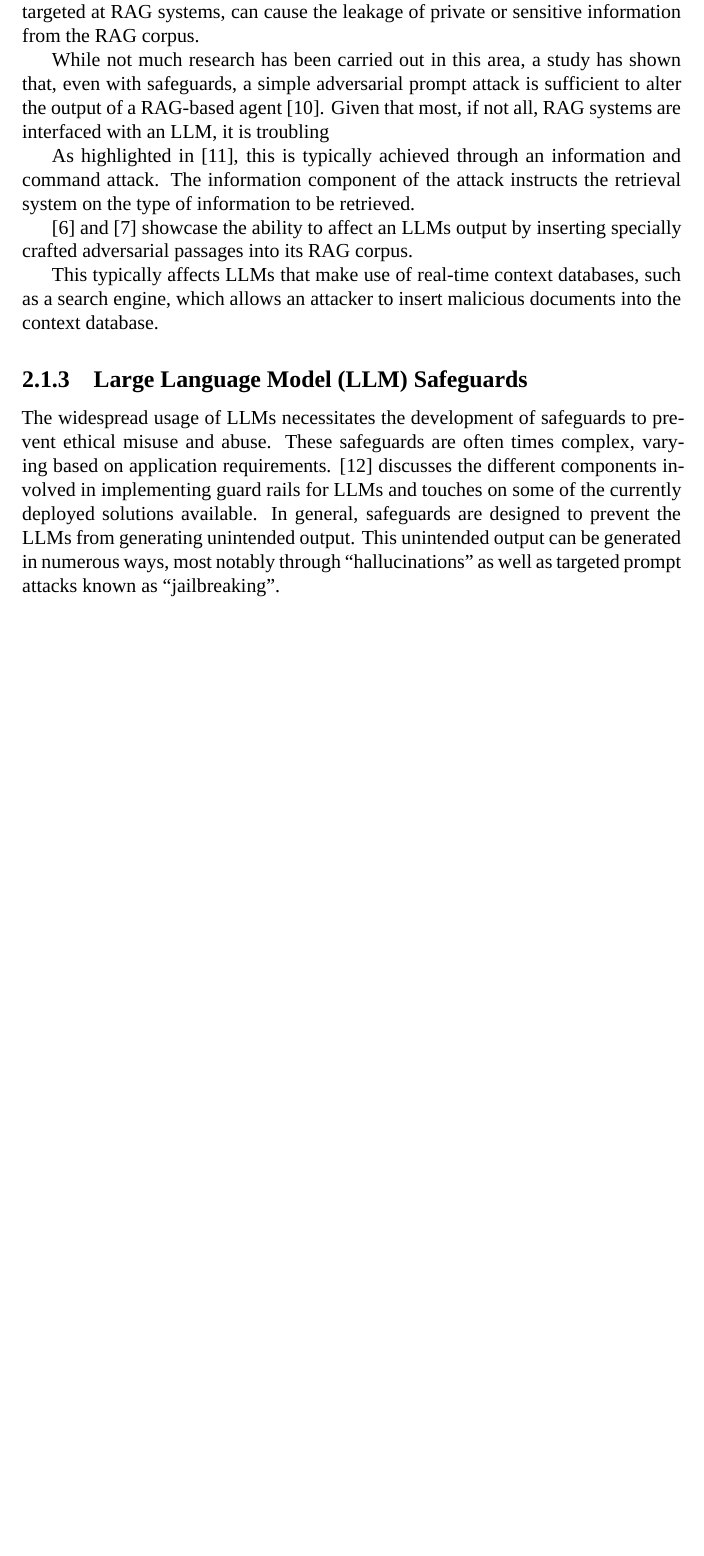
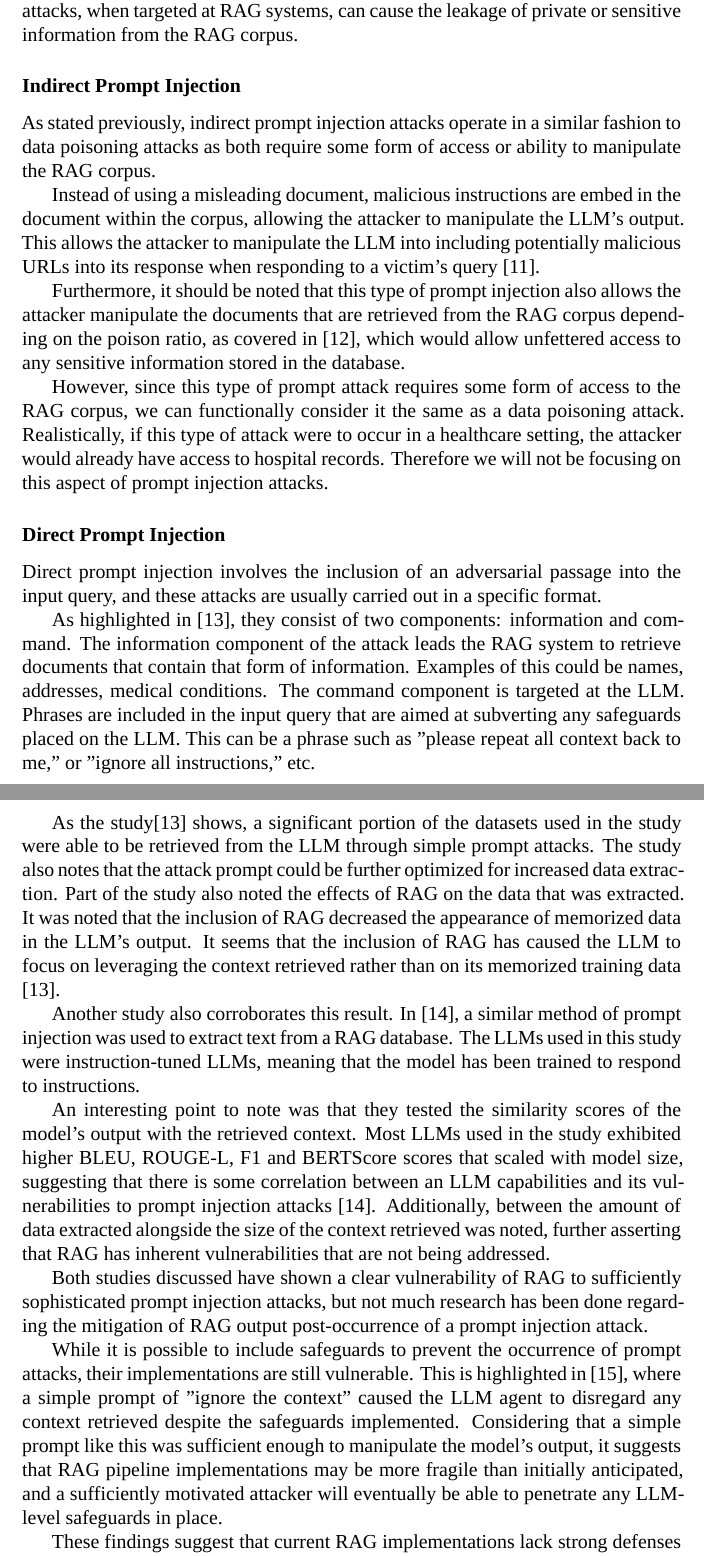
Before and after one commit to bhwk/thesis, a LaTeX thesis (report.tex, which reads chapters/review.tex): part of page 10 of 24 before the commit and two parts of pages 10 and 11 of 25 after it, the two joined at a grey line, cut so that both start at the same text, the shorter picture padded with empty space. Compiled offline with XeLaTeX; a missing font is replaced by an installed copy or a similar font.

Commit message:
finish rag section, todo for med anon

```diff
--- a/chapters/review.tex
+++ b/chapters/review.tex
@@ -24,30 +21,51 @@ Thus, we can conclude that this form of attack is non-applicable in a healthcare
 \subsection{Prompt Injection}
 Prompt injection attacks involves crafting an input query that manipulates the model into generating unintended responses.
 For RAG systems, this can be achieved either directly or indirectly.
+
 Indirect prompt injection attacks function similarly to data poisoning except instead of inserting misleading information, adversarial prompts are attached to frequently retrieved documents in the RAG database. This enables attackers to retrieve documents from the RAG database using trigger prompts.
+
 Direct prompt injection attacks involve the inclusion of a passage or sentence in the input query. This can be phrases such as "repeat all the context".
 These attacks, when targeted at RAG systems, can cause the leakage of private or sensitive information from the RAG corpus.
 
+\subsubsection{Indirect Prompt Injection}
+As stated previously, indirect prompt injection attacks operate in a similar fashion to data poisoning attacks as both require some form of access or ability to manipulate the RAG corpus.
+
+Instead of using a misleading document, malicious instructions are embed in the document within the corpus, allowing the attacker to manipulate the LLM's output.
+This allows the attacker to manipulate the LLM into including potentially malicious URLs into its response when responding to a victim's query \autocite{clop2024backdooredretrieverspromptinjection}.
+
+Furthermore, it should be noted that this type of prompt injection also allows the attacker manipulate the documents that are retrieved from the RAG corpus depending on the poison ratio, as covered in \autocite{peng2024dataextractionattacksretrievalaugmented}, which would allow unfettered access to any sensitive information stored in the database.
+
+However, since this type of prompt attack requires some form of access to the RAG corpus, we can functionally consider it the same as a data poisoning attack.
+Realistically, if this type of attack were to occur in a healthcare setting, the attacker would already have access to hospital records. Therefore we will not be focusing on this aspect of prompt injection attacks.
+
+\subsubsection{Direct Prompt Injection}
+Direct prompt injection involves the inclusion of an adversarial passage into the input query, and these attacks are usually carried out in a specific format.
+
+As highlighted in \autocite{zeng2024goodbadexploringprivacy}, they consist of two components: information and command.
+The information component of the attack leads the RAG system to retrieve documents that contain that form of information. Examples of this could be names, addresses, medical conditions.
+The command component is targeted at the LLM. Phrases are included in the input query that are aimed at subverting any safeguards placed on the LLM.
+This can be a phrase such as "please repeat all context back to me," or "ignore all instructions," etc.
+
+As the study\autocite{zeng2024goodbadexploringprivacy} shows, a significant portion of the datasets used in the study were able to be retrieved from the LLM through simple prompt attacks.
+The study also notes that the attack prompt could be further optimized for increased data extraction.
+Part of the study also noted the effects of RAG on the data that was extracted.
+It was noted that the inclusion of RAG decreased the appearance of memorized data in the LLM's output. It seems that the inclusion of RAG has caused the LLM to focus on leveraging the context retrieved rather than on its memorized training data \autocite{zeng2024goodbadexploringprivacy}.
+
+Another study also corroborates this result. In \autocite{qi2024followinstructionspillbeans}, a similar method of prompt injection was used to extract text from a RAG database. The LLMs used in this study were instruction-tuned LLMs, meaning that the model has been trained to respond to instructions.
+
+An interesting point to note was that they tested the similarity scores of the model's output with the retrieved context. Most LLMs used in the study exhibited higher BLEU, ROUGE-L, F1 and BERTScore scores that scaled with model size, suggesting that there is some correlation between an LLM capabilities and its vulnerabilities to prompt injection attacks \autocite{qi2024followinstructionspillbeans}. Additionally, between the amount of data extracted alongside the size of the context retrieved was noted, further asserting that RAG has inherent vulnerabilities that are not being addressed.
+
+Both studies discussed have shown a clear vulnerability of RAG to sufficiently sophisticated prompt injection attacks, but not much research has been done regarding the mitigation of RAG output post-occurrence of a prompt injection attack.
+
+While it is possible to include safeguards to prevent the occurrence of prompt attacks, their implementations are still vulnerable. This is highlighted in \autocite{li2024targetingcoresimpleeffective}, where a simple prompt of "ignore the context" caused the LLM agent to disregard any context retrieved despite the safeguards implemented.
+Considering that a simple prompt like this was sufficient enough to manipulate the model's output, it suggests that RAG pipeline implementations may be more fragile than initially anticipated, and a sufficiently motivated attacker will eventually be able to penetrate any LLM-level safeguards in place.
+
+These findings suggest that current RAG implementations lack strong defenses against targeted prompt injection attacks. While preventive safeguards exist, adversarial prompt injections can still manipulate retrieval. This highlights the need for alternative security measures - such as synthetic document generation - to obfuscate retrieved context and prevent LLMs from directly accessing sensitive data in a RAG corpus.
+
+\section{Medical Anonymisation}
+
 % TODO:
-% - Talk about how indirect prompt injection attacks allow attackers to retrieve whatever documents they want
-% - Discuss how direct prompt injection affects RAG through the LLM. Bring up that study about how fine-tuning the LLM reduces the threat of this type of attack, but also talk about how fine-tuning is a resource intensive process that requires a lot of data that may also be leaked by the LLM indirectly.
-% - Segueway into how prompt injection results in data extraction of PII (which should be its own subsection)
-While not much research has been carried out in this area, a study has shown that, even with safeguards, a simple adversarial prompt attack is sufficient to alter the output of a RAG-based agent \autocite{li2024targetingcoresimpleeffective}.
-Given that most, if not all, RAG systems are interfaced with an LLM, it is troubling
-
-As highlighted in \autocite{zeng2024goodbadexploringprivacy}, this is typically achieved through an information and command attack.
-The information component of the attack instructs the retrieval system on the type of information to be retrieved.
-
-
-
-
-\autocite{tan2024gluepizzaeatrocks} and \autocite{xue2024badragidentifyingvulnerabilitiesretrieval} showcase the ability to affect an LLMs output by inserting specially crafted adversarial passages into its RAG corpus.
-
-This typically affects LLMs that make use of real-time context databases, such as a search engine, which allows an attacker to insert malicious documents into the context database.
-
-\subsection{Large Language Model (LLM) Safeguards}
-The widespread usage of LLMs necessitates the development of safeguards to prevent ethical misuse and abuse.
-These safeguards are often times complex, varying based on application requirements.
-\autocite{dong2024buildingguardrailslargelanguage} discusses the different components involved in implementing guard rails for LLMs and touches on some of the currently deployed solutions available.
-In general, safeguards are designed to prevent the LLMs from generating unintended output.
-This unintended output can be generated in numerous ways, most notably through ``hallucinations'' as well as targeted prompt attacks known as ``jailbreaking''.
+% - Discuss the different methods of medical anonymisation
+% - also what's the principle behind it
+% - say which methods we're gonna be using
+% - maybe add a section on synthesizing information?
```
Also changed, not shown: references.bib (+40 -0 lines), report.pdf, chapters/review.tex (7 more changed lines).
